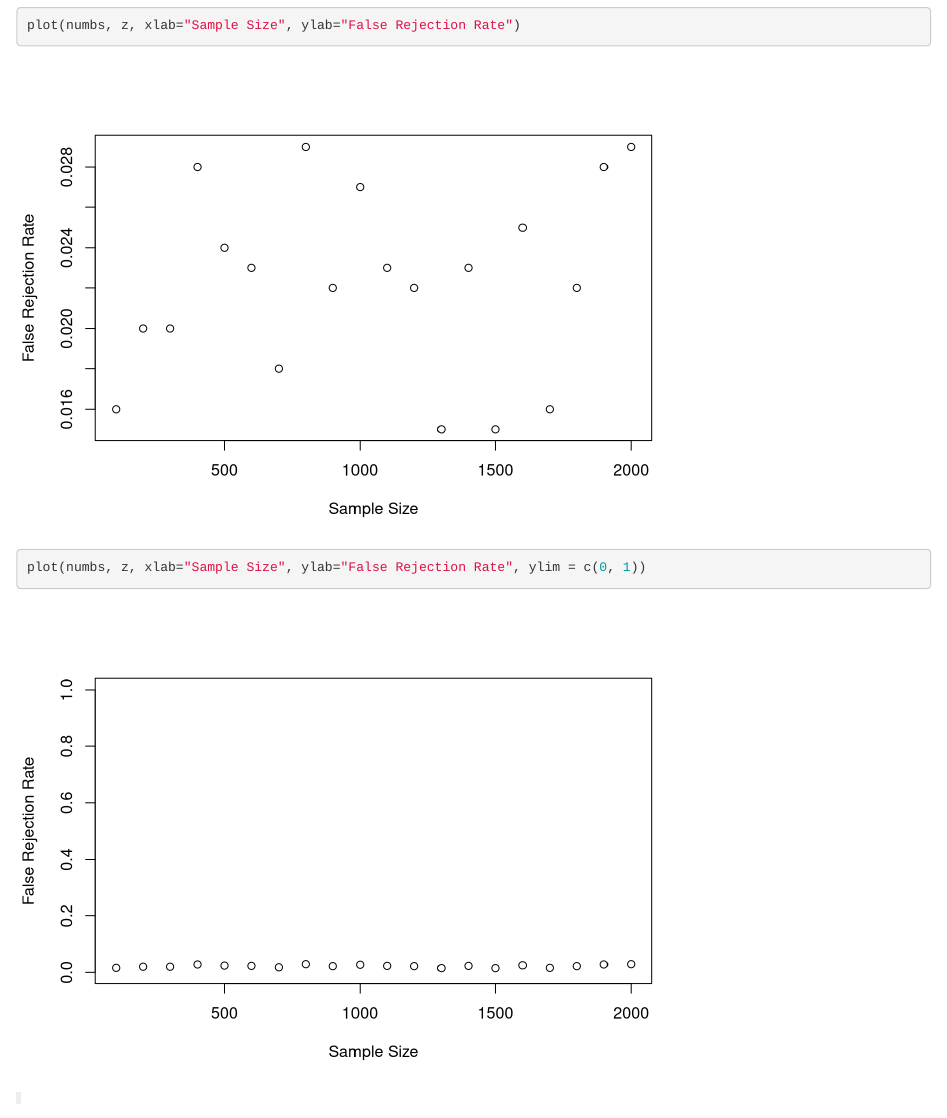
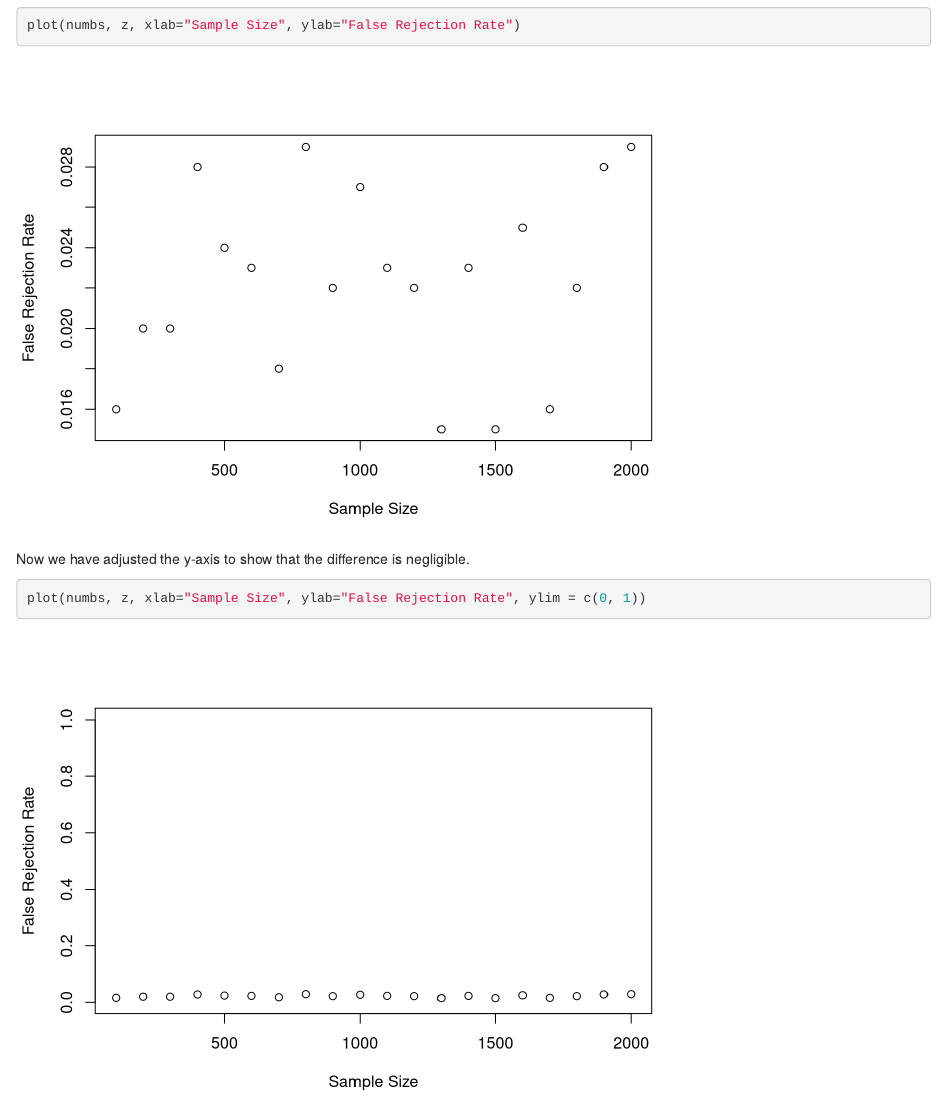
Before and after one commit to ArjanHuizing/biostat-assignment, an R Markdown document (Biostat Markdown .Rmd): the page in a window 1100 px wide, from 2020 px down. Rendered offline with R 4.5, knitr and Pandoc, with nearby package versions.

Commit message:
final version 2

````diff
--- a/Biostat Markdown .Rmd
+++ b/Biostat Markdown .Rmd
@@ -99,6 +99,8 @@ This plot shows our type 1 error depending on the sample size.
 ```{r}
 plot(numbs, z, xlab="Sample Size", ylab="False Rejection Rate")
 ```
+
+Now we have adjusted the y-axis to show that the difference is negligible.
 
 ```{r}
 plot(numbs, z, xlab="Sample Size", ylab="False Rejection Rate", ylim = c(0, 1))
````
Also changed, not shown: Biostat_Markdown_.html.
